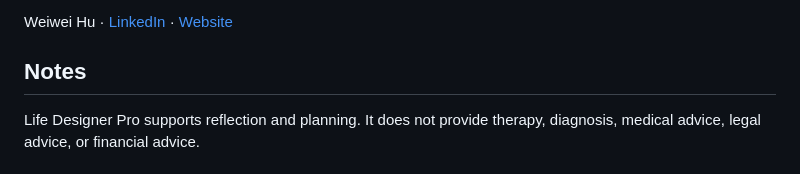
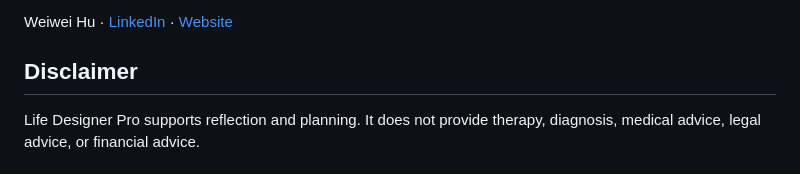
Before and after one commit to wei-wei-hu/life-designer-pro, a Markdown page: README.md, the part around the change. Rendered like a GitHub page.

Commit message:
Update documentation
Co-Authored-By: Claude Fable 5 <noreply@anthropic.com>

```diff
--- a/README.md
+++ b/README.md
@@ -66,7 +66,7 @@ Life Designer Pro is created by [Weiwei Hu](https://www.linkedin.com/in/weiweihu
 
 Weiwei Hu · [LinkedIn](https://www.linkedin.com/in/weiweihu/) · [Website](https://weiweihu.carrd.co/)
 
-## Notes
+## Disclaimer
 
 Life Designer Pro supports reflection and planning. It does not provide therapy, diagnosis, medical advice, legal advice, or financial advice.
 
```
